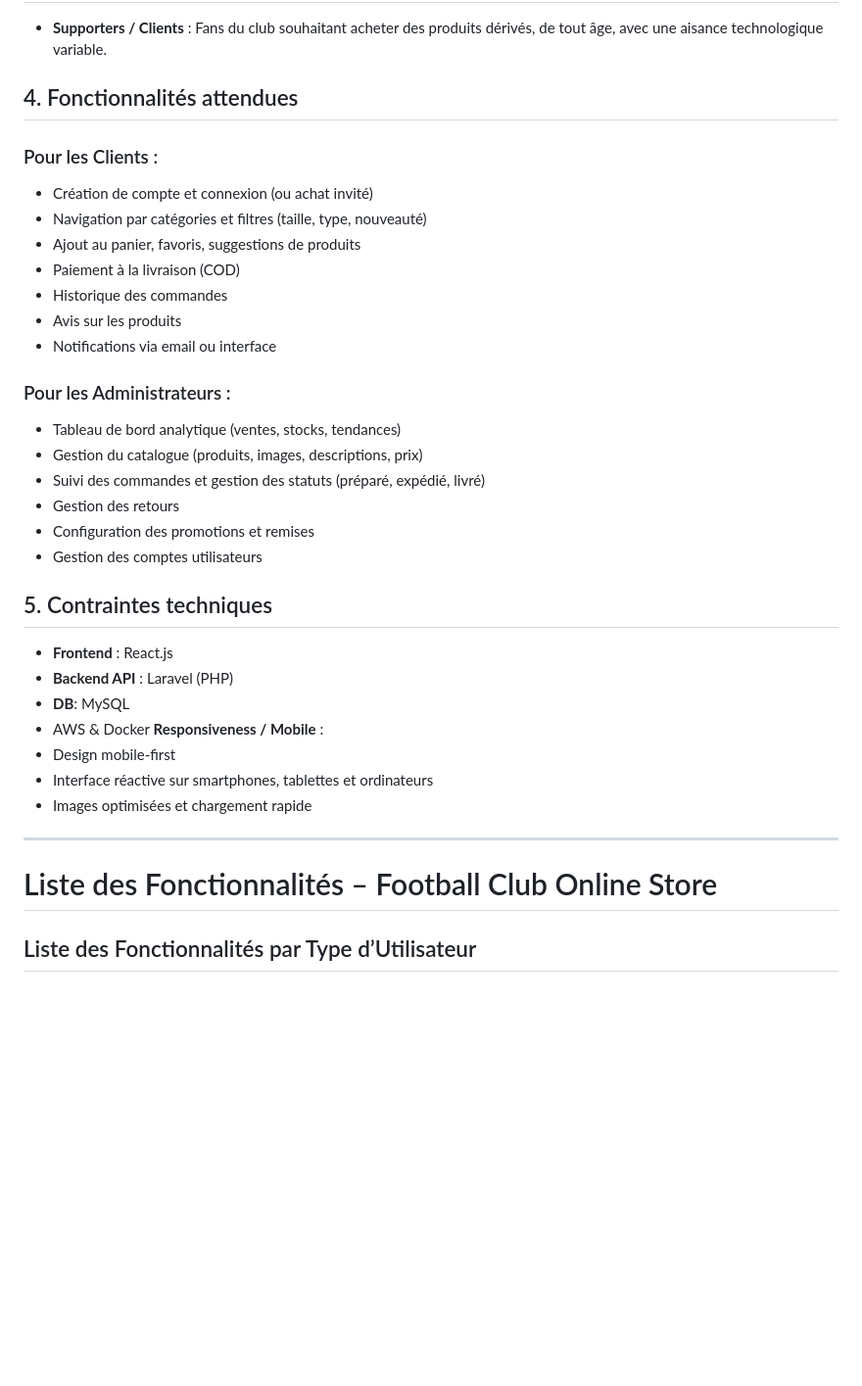
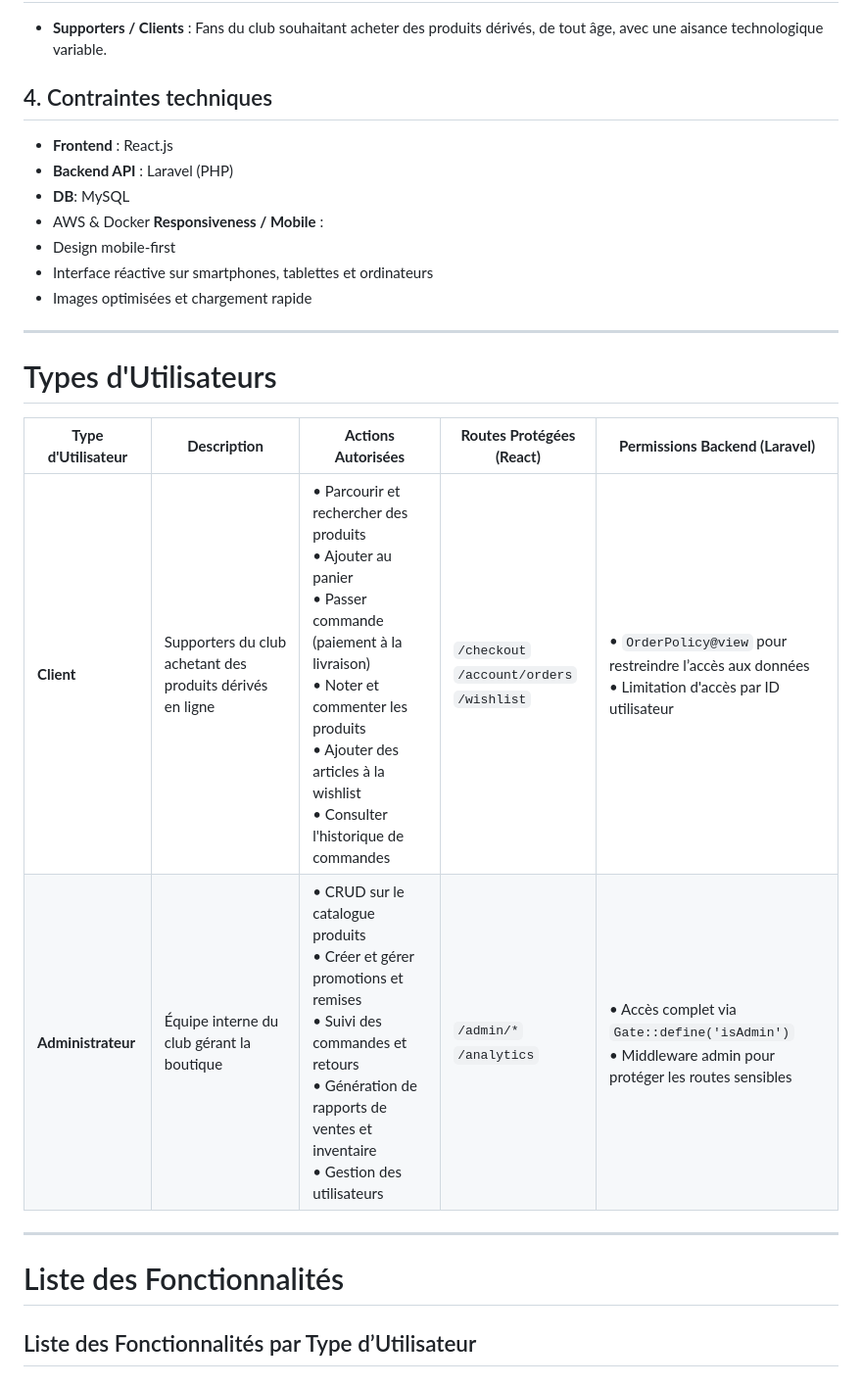
Before and after one commit to zakarya2005/fcStore, a Markdown page: README.md, the part around one of its changes. Shown at 98% size. Rendered like a GitHub page; blank space fills up the shorter version.

Commit message:
add users table to readme file

```diff
--- a/README.md
+++ b/README.md
@@ -23,24 +23,7 @@ Fournir aux supporters un moyen pratique d’acheter des articles officiels du c
 ## 3. Utilisateurs cibles
 - **Supporters / Clients** : Fans du club souhaitant acheter des produits dérivés, de tout âge, avec une aisance technologique variable.
 
-## 4. Fonctionnalités attendues
-### Pour les Clients :
-- Création de compte et connexion (ou achat invité)
-- Navigation par catégories et filtres (taille, type, nouveauté)
-- Ajout au panier, favoris, suggestions de produits
-- Paiement à la livraison (COD)
-- Historique des commandes
-- Avis sur les produits
-- Notifications via email ou interface
-### Pour les Administrateurs :
-- Tableau de bord analytique (ventes, stocks, tendances)
-- Gestion du catalogue (produits, images, descriptions, prix)
-- Suivi des commandes et gestion des statuts (préparé, expédié, livré)
-- Gestion des retours
-- Configuration des promotions et remises
-- Gestion des comptes utilisateurs
-
-## 5. Contraintes techniques
+## 4. Contraintes techniques
 - **Frontend** : React.js
 - **Backend API** : Laravel (PHP)
 - **DB**: MySQL
@@ -51,9 +34,15 @@ Fournir aux supporters un moyen pratique d’acheter des articles officiels du c
 - Images optimisées et chargement rapide
 
 ---
+# Types d'Utilisateurs
 
-# Liste des Fonctionnalités – Football Club Online Store
+| **Type d'Utilisateur** | **Description** | **Actions Autorisées** | **Routes Protégées (React)** | **Permissions Backend (Laravel)** |
+|------------------------|-----------------|-------------------------|-------------------------------|------------------------------------|
+| **Client** | Supporters du club achetant des produits dérivés en ligne | • Parcourir et rechercher des produits<br>• Ajouter au panier<br>• Passer commande (paiement à la livraison)<br>• Noter et commenter les produits<br>• Ajouter des articles à la wishlist<br>• Consulter l'historique de commandes | `/checkout`<br>`/account/orders`<br>`/wishlist` | • `OrderPolicy@view` pour restreindre l’accès aux données<br>• Limitation d'accès par ID utilisateur |
+| **Administrateur** | Équipe interne du club gérant la boutique | • CRUD sur le catalogue produits<br>• Créer et gérer promotions et remises<br>• Suivi des commandes et retours<br>• Génération de rapports de ventes et inventaire<br>• Gestion des utilisateurs | `/admin/*`<br>`/analytics` | • Accès complet via `Gate::define('isAdmin')`<br>• Middleware admin pour protéger les routes sensibles |
 
+---
+# Liste des Fonctionnalités
 
 ## Liste des Fonctionnalités par Type d’Utilisateur
 ### Pour les Clients :
```
Also changed, not shown: other parts of README.md (+2 -0 lines).
